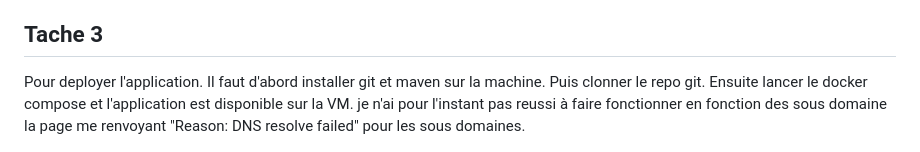
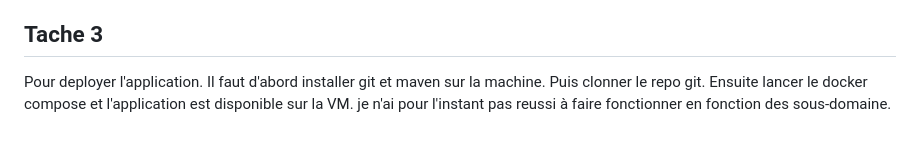
Before and after one commit to thomasbalcou/TLCprojet, a Markdown page: README.md, the part around the change. Drawn GitHub-style.

Commit message:
correct readme

```diff
--- a/README.md
+++ b/README.md
@@ -19,7 +19,7 @@ Enfin, le troisième serveur, "pad.balcou.reverse-team.fr", redirigera toutes le
 
 ## Tache 3
 
-Pour deployer l'application. Il faut d'abord installer git et maven sur la machine. Puis clonner le repo git. Ensuite lancer le docker compose et l'application est disponible sur la VM. je n'ai pour l'instant pas reussi à faire fonctionner en fonction des sous domaine la page me renvoyant "Reason: DNS resolve failed" pour les sous domaines.
+Pour deployer l'application. Il faut d'abord installer git et maven sur la machine. Puis clonner le repo git. Ensuite lancer le docker compose et l'application est disponible sur la VM. je n'ai pour l'instant pas reussi à faire fonctionner en fonction des sous-domaine.
 
 ![App Screenshot](https://github.com/thomasbalcou/TLCprojet/blob/main/captureVM.png)
 
```
